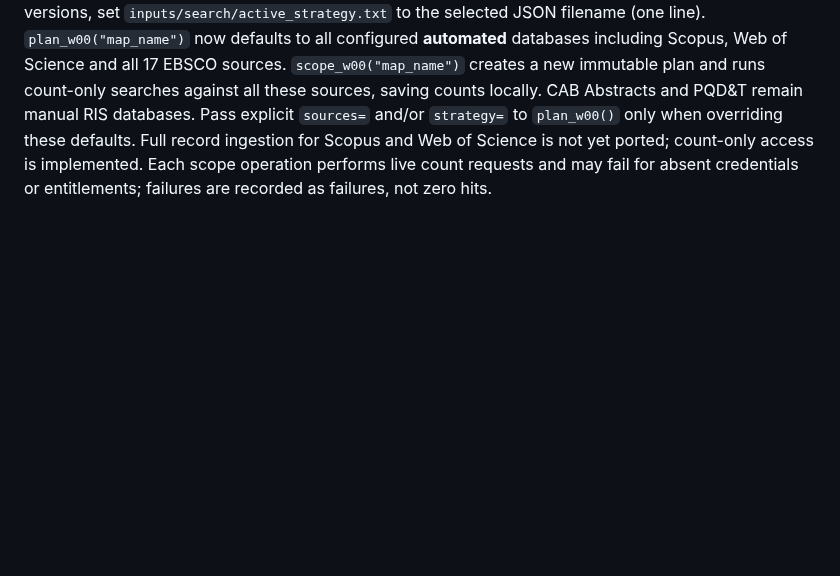
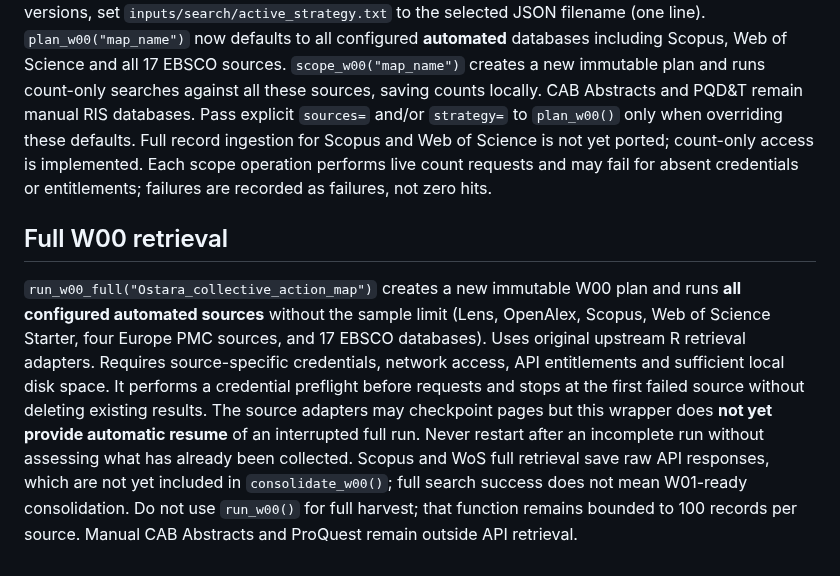
Before and after one commit to nealhaddaway/evidencelandscaper, a Markdown page: README.md, the part around the change. GitHub-like rendering; blank space fills up the shorter version.

Commit message:
Document full W00 retrieval, current limits and safety caveats

```diff
--- a/README.md
+++ b/README.md
@@ -142,3 +142,7 @@ For convenience, `consolidate_w00("example_review")` discovers the map's most re
 ## Review-local scoping
 
 Put the strategy JSON in `<map>/inputs/search/`. With one JSON it is automatically selected; with several versions, set `inputs/search/active_strategy.txt` to the selected JSON filename (one line). `plan_w00("map_name")` now defaults to all configured **automated** databases including Scopus, Web of Science and all 17 EBSCO sources. `scope_w00("map_name")` creates a new immutable plan and runs count-only searches against all these sources, saving counts locally. CAB Abstracts and PQD&T remain manual RIS databases. Pass explicit `sources=` and/or `strategy=` to `plan_w00()` only when overriding these defaults. Full record ingestion for Scopus and Web of Science is not yet ported; count-only access is implemented. Each scope operation performs live count requests and may fail for absent credentials or entitlements; failures are recorded as failures, not zero hits.
+
+## Full W00 retrieval
+
+`run_w00_full("Ostara_collective_action_map")` creates a new immutable W00 plan and runs **all configured automated sources** without the sample limit (Lens, OpenAlex, Scopus, Web of Science Starter, four Europe PMC sources, and 17 EBSCO databases). Uses original upstream R retrieval adapters. Requires source-specific credentials, network access, API entitlements and sufficient local disk space. It performs a credential preflight before requests and stops at the first failed source without deleting existing results. The source adapters may checkpoint pages but this wrapper does **not yet provide automatic resume** of an interrupted full run. Never restart after an incomplete run without assessing what has already been collected. Scopus and WoS full retrieval save raw API responses, which are not yet included in `consolidate_w00()`; full search success does not mean W01-ready consolidation. Do not use `run_w00()` for full harvest; that function remains bounded to 100 records per source. Manual CAB Abstracts and ProQuest remain outside API retrieval.
```
